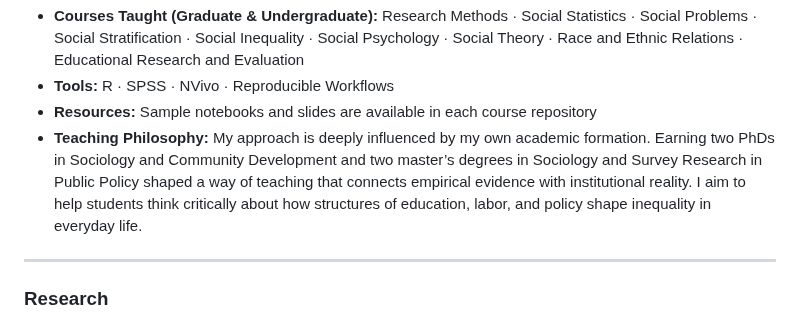
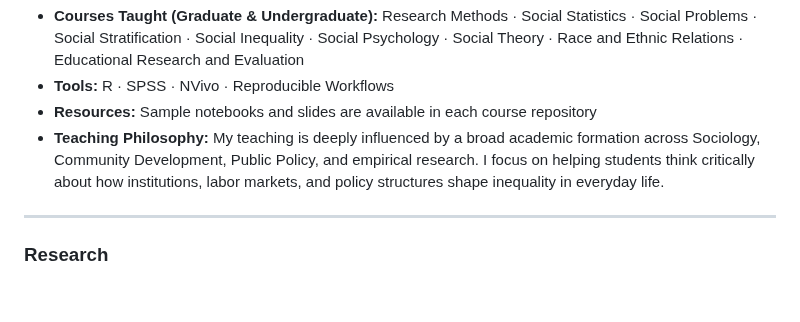
Before and after one commit to fariborzaref/fariborzaref, a Markdown page: README.md, the part around the change. Rendered like a GitHub page; blank space fills up the shorter version.

```diff
--- a/README.md
+++ b/README.md
@@ -142,9 +142,7 @@
     <li><strong>Resources:</strong> Sample notebooks and slides are available in each course repository</li>
     <li>
       <strong>Teaching Philosophy:</strong>
-      My approach is deeply influenced by my own academic formation.
-      Earning two PhDs in Sociology and Community Development and two master’s degrees in Sociology and Survey Research in Public Policy shaped a way of teaching that connects empirical evidence with institutional reality.
-      I aim to help students think critically about how structures of education, labor, and policy shape inequality in everyday life.
+ My teaching is deeply influenced by a broad academic formation across Sociology, Community Development, Public Policy, and empirical research. I focus on helping students think critically about how institutions, labor markets, and policy structures shape inequality in everyday life.
     </li>
   </ul>
 </section>
```
